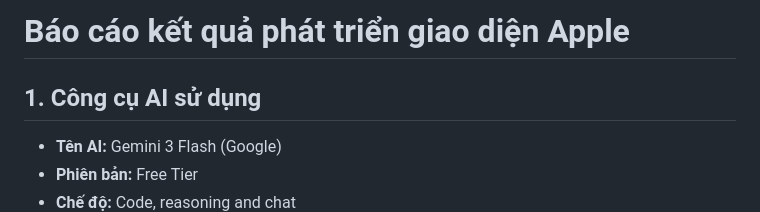
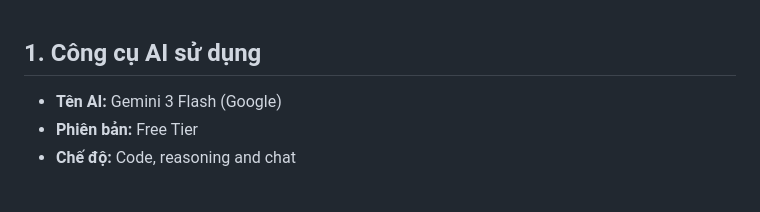
Before and after one commit to duongtridat07-max/ddat07.github.io, a Markdown page: README.md, the part around the change. GitHub-like rendering; blank space fills up the shorter version.

```diff
--- a/README.md
+++ b/README.md
@@ -1,4 +1,3 @@
-# Báo cáo kết quả phát triển giao diện Apple
 
 ## 1. Công cụ AI sử dụng
 * **Tên AI:** Gemini 3 Flash (Google)
```
